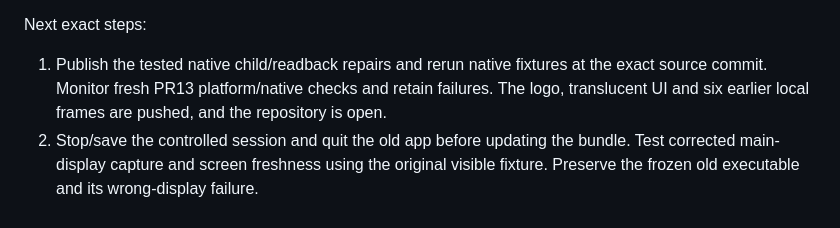
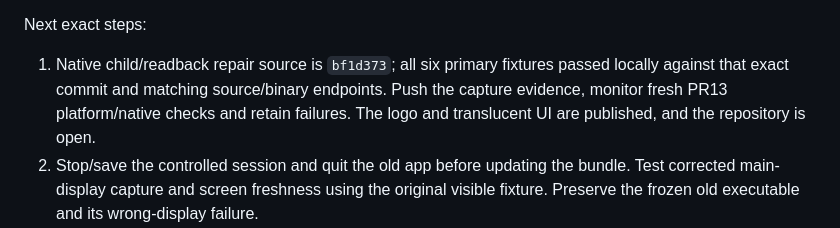
Before and after one commit to thematheusmello/cueglint, a Markdown page: STATUS.md, the part around the change. GitHub-like rendering.

```diff
--- a/STATUS.md
+++ b/STATUS.md
@@ -140,9 +140,10 @@ divergent worktrees. The private continuation file tracks current jobs and raw e
 
 Next exact steps:
 
-1. Publish the tested native child/readback repairs and rerun native fixtures at the exact
-   source commit. Monitor fresh PR13 platform/native checks and retain failures. The logo,
-   translucent UI and six earlier local frames are pushed, and the repository is open.
+1. Native child/readback repair source is `bf1d373`; all six primary fixtures passed locally
+   against that exact commit and matching source/binary endpoints. Push the capture
+   evidence, monitor fresh PR13 platform/native checks and retain failures. The logo and
+   translucent UI are published, and the repository is open.
 2. Stop/save the controlled session and quit the old app before updating the bundle. Test
    corrected main-display capture and screen freshness using the original visible fixture.
    Preserve the frozen old executable and its wrong-display failure.
```
Also changed, not shown: README.md (+5 -5 lines), docs/progress.md (+1 -0 lines), docs/images/native-runtime-002-dashboard.png (added), docs/images/native-runtime-002-history.png (added), docs/images/native-runtime-002-markdown-long.png (added), docs/images/native-runtime-002-markdown.png (added), docs/images/native-runtime-002-overlay.png (added), docs/images/native-runtime-002-session.png (added), 2 other files.
